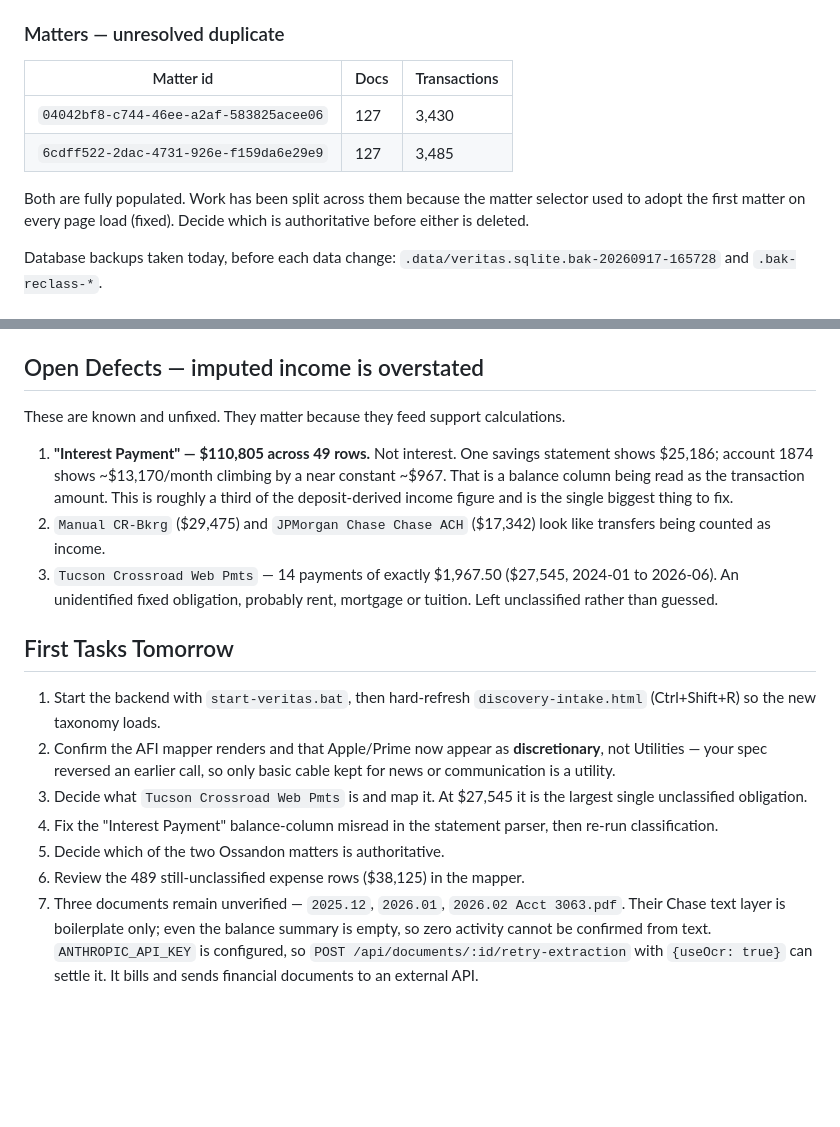
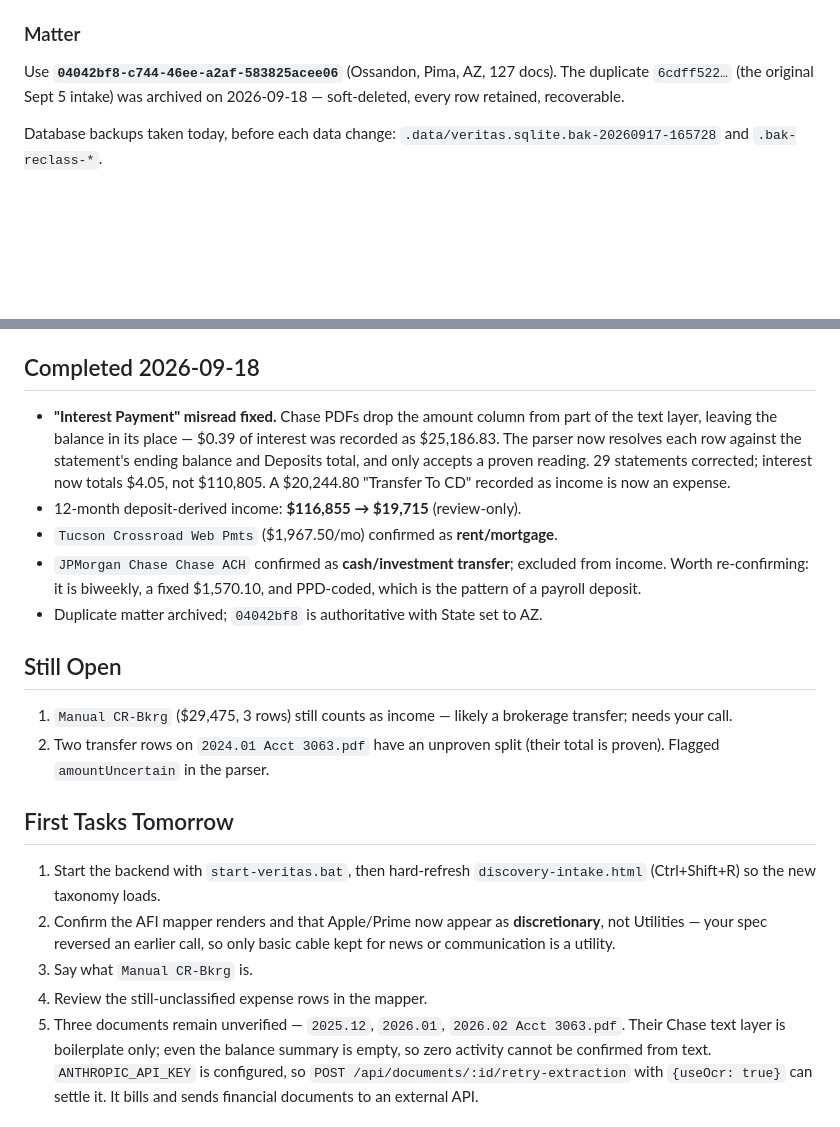
Before and after one commit to Tmattox12/veritaslegalintel, a Markdown page: MORNING-HANDOFF.md, 2 parts joined by grey strips. GitHub-like rendering; blank space fills up the shorter version.

Commit message:
Update handoff: interest fix, confirmed categories, duplicate matter archived
Co-Authored-By: Claude Opus 5 (1M context) <noreply@anthropic.com>

```diff
--- a/MORNING-HANDOFF.md
+++ b/MORNING-HANDOFF.md
@@ -12,16 +12,11 @@ Date: 2026-09-17
 - Real documents and the database stay local and gitignored. Do not purge
   `.data/` or `server/uploads/`.
 
-### Matters — unresolved duplicate
+### Matter
 
-| Matter id | Docs | Transactions |
-|---|---|---|
-| `04042bf8-c744-46ee-a2af-583825acee06` | 127 | 3,430 |
-| `6cdff522-2dac-4731-926e-f159da6e29e9` | 127 | 3,485 |
-
-Both are fully populated. Work has been split across them because the matter
-selector used to adopt the first matter on every page load (fixed). Decide which
-is authoritative before either is deleted.
+Use **`04042bf8-c744-46ee-a2af-583825acee06`** (Ossandon, Pima, AZ, 127 docs).
+The duplicate `6cdff522…` (the original Sept 5 intake) was archived on
+2026-09-18 — soft-deleted, every row retained, recoverable.
 
 Database backups taken today, before each data change:
 `.data/veritas.sqlite.bak-20260917-165728` and `.bak-reclass-*`.
@@ -48,20 +43,27 @@ Database backups taken today, before each data change:
 - Cache versions: `discovery-intake-uploads.js?v=23`, `afi-taxonomy.js?v=1`,
   `discovery-intake-afi.js?v=9`.
 
-## Open Defects — imputed income is overstated
+## Completed 2026-09-18
 
-These are known and unfixed. They matter because they feed support calculations.
+- **"Interest Payment" misread fixed.** Chase PDFs drop the amount column from
+  part of the text layer, leaving the balance in its place — $0.39 of interest
+  was recorded as $25,186.83. The parser now resolves each row against the
+  statement's ending balance and Deposits total, and only accepts a proven
+  reading. 29 statements corrected; interest now totals $4.05, not $110,805.
+  A $20,244.80 "Transfer To CD" recorded as income is now an expense.
+- 12-month deposit-derived income: **$116,855 → $19,715** (review-only).
+- `Tucson Crossroad Web Pmts` ($1,967.50/mo) confirmed as **rent/mortgage**.
+- `JPMorgan Chase Chase ACH` confirmed as **cash/investment transfer**; excluded
+  from income. Worth re-confirming: it is biweekly, a fixed $1,570.10, and
+  PPD-coded, which is the pattern of a payroll deposit.
+- Duplicate matter archived; `04042bf8` is authoritative with State set to AZ.
 
-1. **"Interest Payment" — $110,805 across 49 rows.** Not interest. One savings
-   statement shows $25,186; account 1874 shows ~$13,170/month climbing by a near
-   constant ~$967. That is a balance column being read as the transaction
-   amount. This is roughly a third of the deposit-derived income figure and is
-   the single biggest thing to fix.
-2. `Manual CR-Bkrg` ($29,475) and `JPMorgan Chase Chase ACH` ($17,342) look like
-   transfers being counted as income.
-3. `Tucson Crossroad Web Pmts` — 14 payments of exactly $1,967.50 ($27,545,
-   2024-01 to 2026-06). An unidentified fixed obligation, probably rent,
-   mortgage or tuition. Left unclassified rather than guessed.
+## Still Open
+
+1. `Manual CR-Bkrg` ($29,475, 3 rows) still counts as income — likely a
+   brokerage transfer; needs your call.
+2. Two transfer rows on `2024.01 Acct 3063.pdf` have an unproven split (their
+   total is proven). Flagged `amountUncertain` in the parser.
 
 ## First Tasks Tomorrow
 
@@ -70,13 +72,9 @@ These are known and unfixed. They matter because they feed support calculations.
 2. Confirm the AFI mapper renders and that Apple/Prime now appear as
    **discretionary**, not Utilities — your spec reversed an earlier call, so only
    basic cable kept for news or communication is a utility.
-3. Decide what `Tucson Crossroad Web Pmts` is and map it. At $27,545 it is the
-   largest single unclassified obligation.
-4. Fix the "Interest Payment" balance-column misread in the statement parser,
-   then re-run classification.
-5. Decide which of the two Ossandon matters is authoritative.
-6. Review the 489 still-unclassified expense rows ($38,125) in the mapper.
-7. Three documents remain unverified — `2025.12`, `2026.01`, `2026.02 Acct
+3. Say what `Manual CR-Bkrg` is.
+4. Review the still-unclassified expense rows in the mapper.
+5. Three documents remain unverified — `2025.12`, `2026.01`, `2026.02 Acct
    3063.pdf`. Their Chase text layer is boilerplate only; even the balance
    summary is empty, so zero activity cannot be confirmed from text.
    `ANTHROPIC_API_KEY` is configured, so
```
Also changed, not shown: other parts of MORNING-HANDOFF.md (+1 -1 lines).
